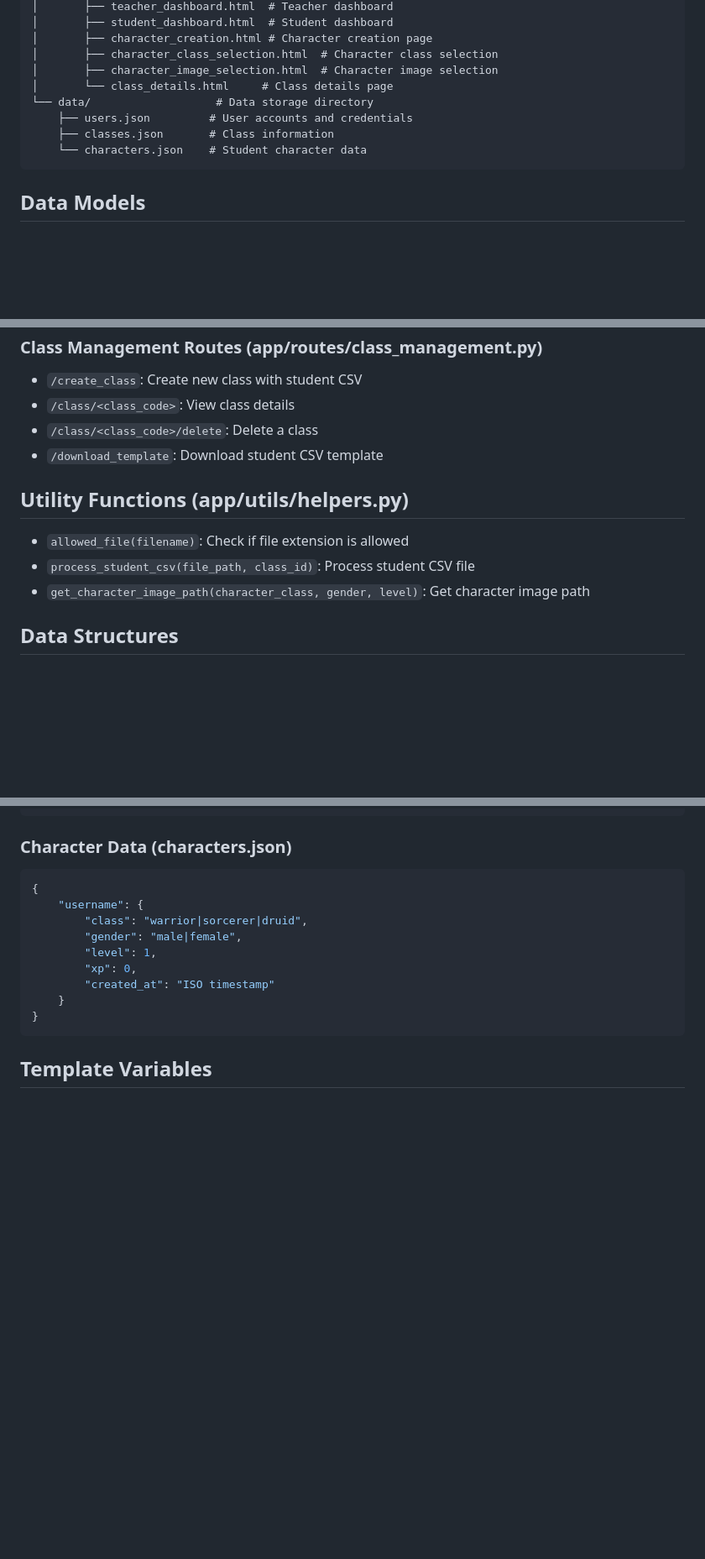
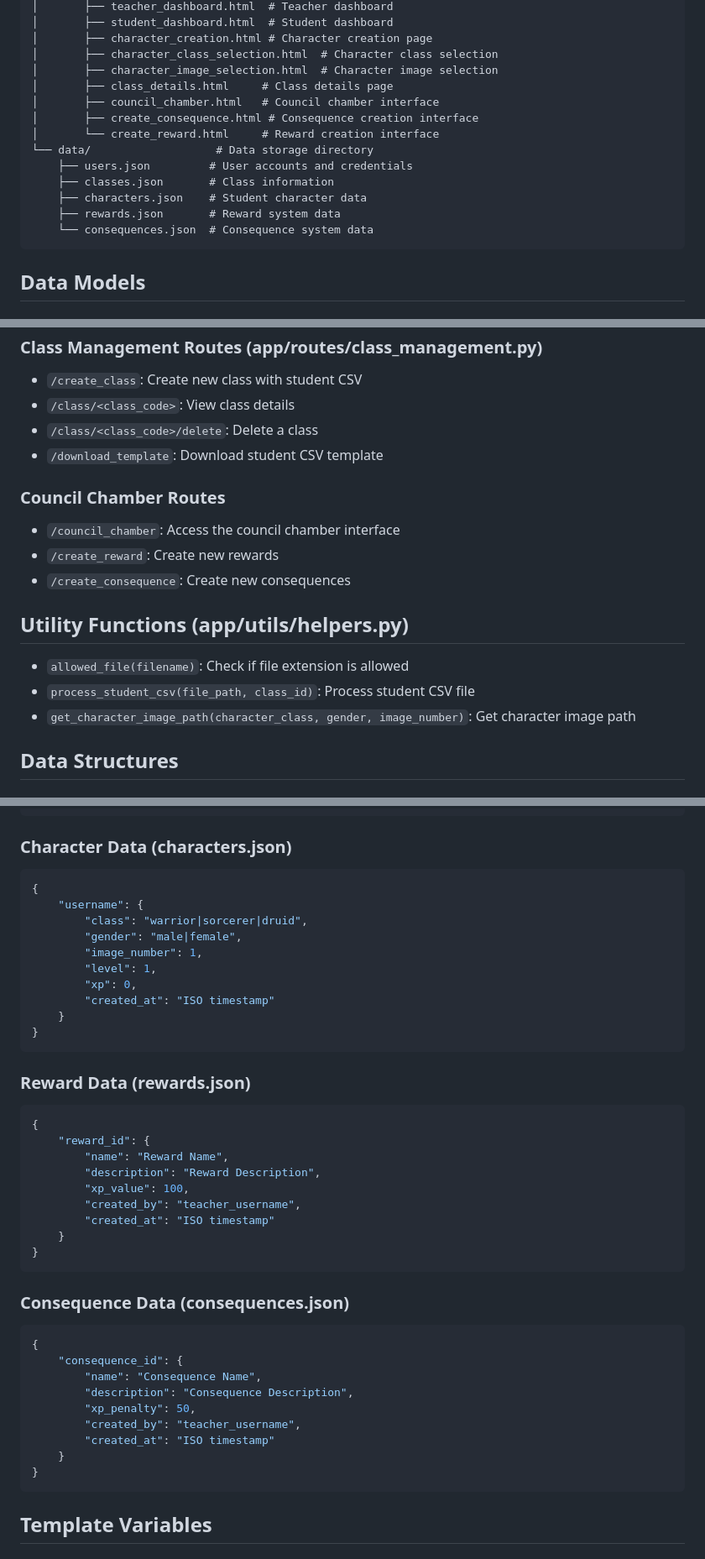
Before and after one commit to dsuth10/Legends-of-Learning2, a Markdown page: TECHNICAL_DOCUMENTATION.md, 3 parts joined by grey strips. Shown: that part at 84% size. GitHub-like rendering; blank space fills up the shorter version.

Commit message:
docs: Update technical documentation with reward/consequence system and character image selection

````diff
--- a/TECHNICAL_DOCUMENTATION.md
+++ b/TECHNICAL_DOCUMENTATION.md
@@ -45,11 +45,16 @@ Legends of Learning/
 │       ├── character_creation.html # Character creation page
 │       ├── character_class_selection.html  # Character class selection
 │       ├── character_image_selection.html  # Character image selection
-│       └── class_details.html     # Class details page
+│       ├── class_details.html     # Class details page
+│       ├── council_chamber.html   # Council chamber interface
+│       ├── create_consequence.html # Consequence creation interface
+│       └── create_reward.html     # Reward creation interface
 └── data/                   # Data storage directory
     ├── users.json         # User accounts and credentials
     ├── classes.json       # Class information
-    └── characters.json    # Student character data
+    ├── characters.json    # Student character data
+    ├── rewards.json       # Reward system data
+    └── consequences.json  # Consequence system data
 ```
 
 ## Data Models
@@ -105,10 +110,15 @@ class Class:
 - `/class/<class_code>/delete`: Delete a class
 - `/download_template`: Download student CSV template
 
+### Council Chamber Routes
+- `/council_chamber`: Access the council chamber interface
+- `/create_reward`: Create new rewards
+- `/create_consequence`: Create new consequences
+
 ## Utility Functions (app/utils/helpers.py)
 - `allowed_file(filename)`: Check if file extension is allowed
 - `process_student_csv(file_path, class_id)`: Process student CSV file
-- `get_character_image_path(character_class, gender, level)`: Get character image path
+- `get_character_image_path(character_class, gender, image_number)`: Get character image path
 
 ## Data Structures
 
@@ -141,8 +151,35 @@ class Class:
     "username": {
         "class": "warrior|sorcerer|druid",
         "gender": "male|female",
+        "image_number": 1,
         "level": 1,
         "xp": 0,
+        "created_at": "ISO timestamp"
+    }
+}
+```
+
+### Reward Data (rewards.json)
+```json
+{
+    "reward_id": {
+        "name": "Reward Name",
+        "description": "Reward Description",
+        "xp_value": 100,
+        "created_by": "teacher_username",
+        "created_at": "ISO timestamp"
+    }
+}
+```
+
+### Consequence Data (consequences.json)
+```json
+{
+    "consequence_id": {
+        "name": "Consequence Name",
+        "description": "Consequence Description",
+        "xp_penalty": 50,
+        "created_by": "teacher_username",
         "created_at": "ISO timestamp"
     }
 }
````
Also changed, not shown: other parts of TECHNICAL_DOCUMENTATION.md (+7 -1 lines).
